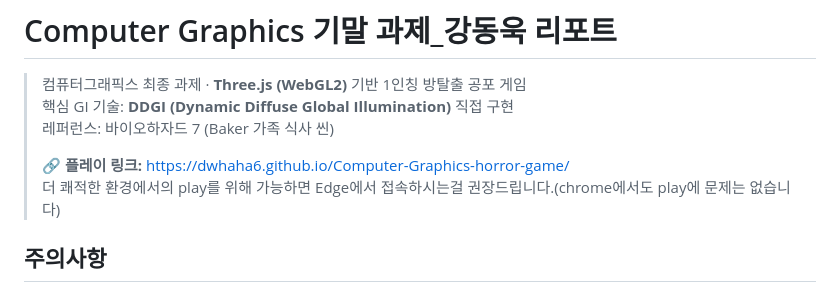
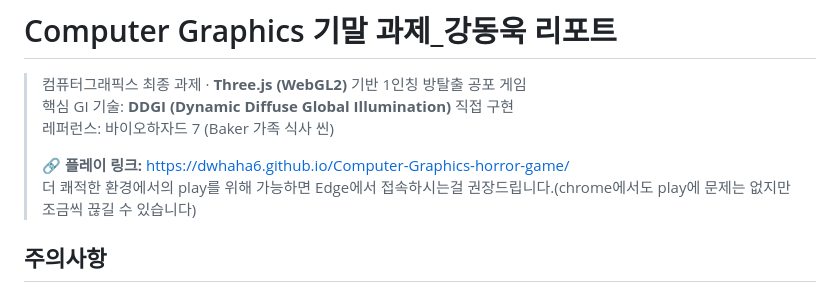
Before and after one commit to dwhaha6/Computer-Graphics-horror-game, a Markdown page: report/REPORT.md, the part around the change. Rendered like a GitHub page.

```diff
--- a/report/REPORT.md
+++ b/report/REPORT.md
@@ -5,7 +5,7 @@
 > 레퍼런스: 바이오하자드 7 (Baker 가족 식사 씬)
 >
 > 🔗 **플레이 링크:** https://dwhaha6.github.io/Computer-Graphics-horror-game/
-> 더 쾌적한 환경에서의 play를 위해 가능하면 Edge에서 접속하시는걸 권장드립니다.(chrome에서도 play에 문제는 없습니다)
+> 더 쾌적한 환경에서의 play를 위해 가능하면 Edge에서 접속하시는걸 권장드립니다.(chrome에서도 play에 문제는 없지만 조금씩 끊길 수 있습니다)
 
 ## 주의사항
 - 가능한 레포트에는 무서운 사진을 제외하려고 하였으나 공포게임 특성상 사진첨부가 불가피한 경우가 있었습니다. 양해해주시면 감사하겠습니다.
```
